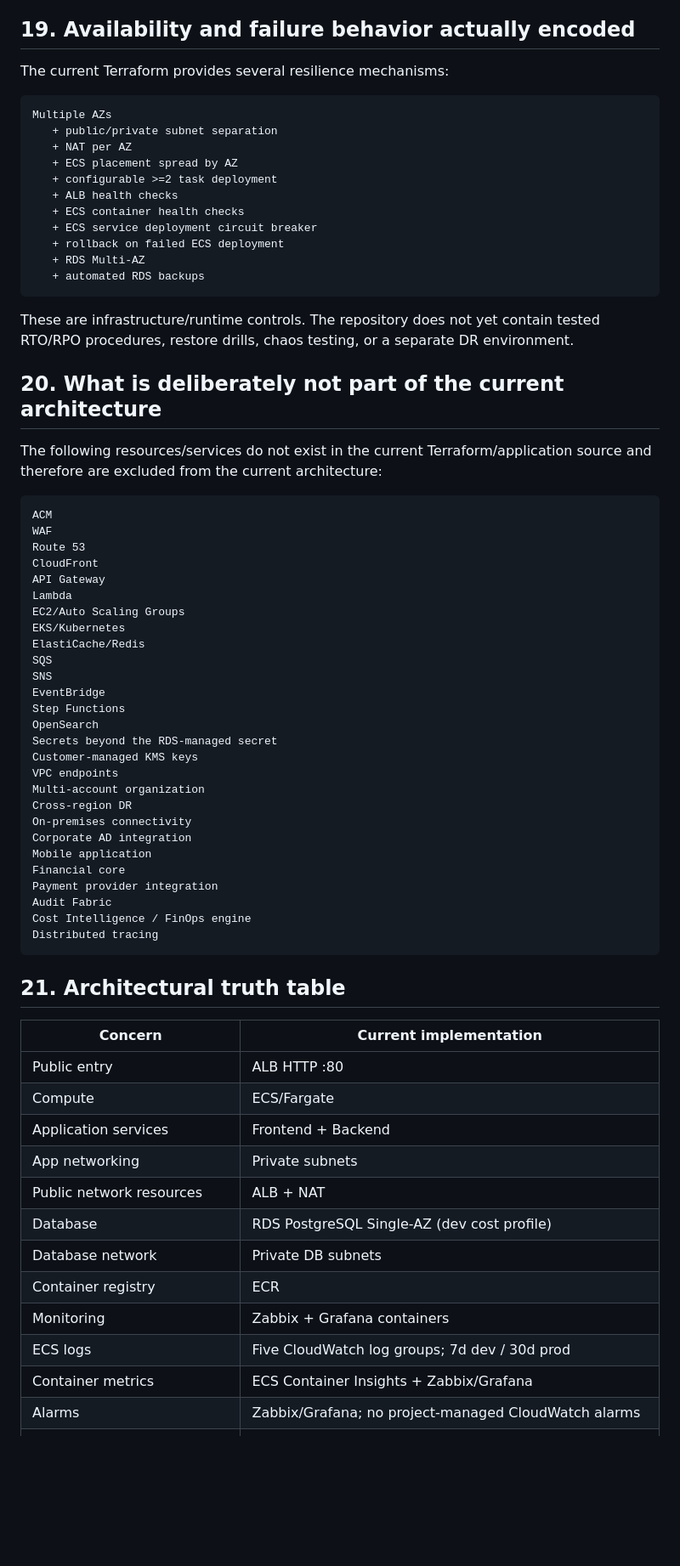
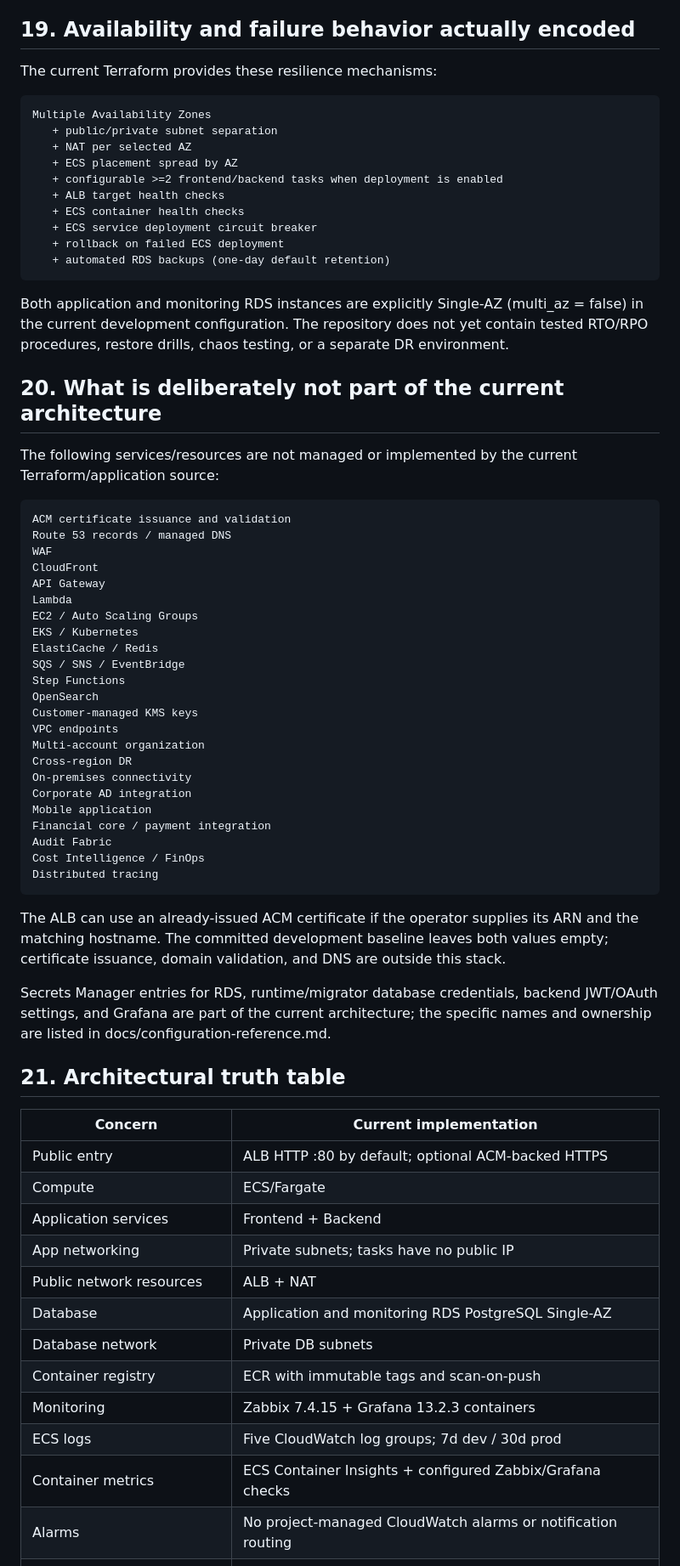
Before and after one commit to joao-henrike/NOVA, a Markdown page: docs/architecture.md, the part around one of its changes. Shown at 85% size. Rendered like a GitHub page; blank space fills up the shorter version.

Commit message:
docs: correct architecture and availability boundaries

````diff
--- a/docs/architecture.md
+++ b/docs/architecture.md
@@ -508,44 +511,40 @@ Compose uses PostgreSQL 17 while the default AWS RDS uses PostgreSQL 16. This mi
 
 ## 19. Availability and failure behavior actually encoded
 
-The current Terraform provides several resilience mechanisms:
+The current Terraform provides these resilience mechanisms:
 
 ```text
-Multiple AZs
+Multiple Availability Zones
    + public/private subnet separation
-   + NAT per AZ
+   + NAT per selected AZ
    + ECS placement spread by AZ
-   + configurable >=2 task deployment
-   + ALB health checks
+   + configurable >=2 frontend/backend tasks when deployment is enabled
+   + ALB target health checks
    + ECS container health checks
    + ECS service deployment circuit breaker
    + rollback on failed ECS deployment
-   + RDS Multi-AZ
-   + automated RDS backups
+   + automated RDS backups (one-day default retention)
 ```
 
-These are infrastructure/runtime controls. The repository does not yet contain tested RTO/RPO procedures, restore drills, chaos testing, or a separate DR environment.
+Both application and monitoring RDS instances are explicitly Single-AZ (multi_az = false) in the current development configuration. The repository does not yet contain tested RTO/RPO procedures, restore drills, chaos testing, or a separate DR environment.
 
 ## 20. What is deliberately not part of the current architecture
 
-The following resources/services do not exist in the current Terraform/application source and therefore are excluded from the current architecture:
+The following services/resources are not managed or implemented by the current Terraform/application source:
 
 ```text
-ACM
+ACM certificate issuance and validation
+Route 53 records / managed DNS
 WAF
-Route 53
 CloudFront
 API Gateway
 Lambda
-EC2/Auto Scaling Groups
-EKS/Kubernetes
-ElastiCache/Redis
-SQS
-SNS
-EventBridge
+EC2 / Auto Scaling Groups
+EKS / Kubernetes
+ElastiCache / Redis
+SQS / SNS / EventBridge
 Step Functions
 OpenSearch
-Secrets beyond the RDS-managed secret
 Customer-managed KMS keys
 VPC endpoints
 Multi-account organization
@@ -553,27 +552,30 @@ Cross-region DR
 On-premises connectivity
 Corporate AD integration
 Mobile application
-Financial core
-Payment provider integration
+Financial core / payment integration
 Audit Fabric
-Cost Intelligence / FinOps engine
+Cost Intelligence / FinOps
 Distributed tracing
 ```
+
+The ALB can use an already-issued ACM certificate if the operator supplies its ARN and the matching hostname. The committed development baseline leaves both values empty; certificate issuance, domain validation, and DNS are outside this stack.
+
+Secrets Manager entries for RDS, runtime/migrator database credentials, backend JWT/OAuth settings, and Grafana are part of the current architecture; the specific names and ownership are listed in docs/configuration-reference.md.
 
 ## 21. Architectural truth table
 
 | Concern | Current implementation |
 | --- | --- |
-| Public entry | ALB HTTP :80 |
+| Public entry | ALB HTTP :80 by default; optional ACM-backed HTTPS |
 | Compute | ECS/Fargate |
 | Application services | Frontend + Backend |
-| App networking | Private subnets |
+| App networking | Private subnets; tasks have no public IP |
 | Public network resources | ALB + NAT |
-| Database | RDS PostgreSQL Single-AZ (dev cost profile) |
+| Database | Application and monitoring RDS PostgreSQL Single-AZ |
 | Database network | Private DB subnets |
-| Container registry | ECR |
-| Monitoring | Zabbix + Grafana containers |
+| Container registry | ECR with immutable tags and scan-on-push |
+| Monitoring | Zabbix 7.4.15 + Grafana 13.2.3 containers |
 | ECS logs | Five CloudWatch log groups; 7d dev / 30d prod |
-| Container metrics | ECS Container Insights + Zabbix/Grafana |
-| Alarms | Zabbix/Grafana; no project-managed CloudWatch alarms |
+| Container metrics | ECS Container Insights + configured Zabbix/Grafana checks |
+| Alarms | No project-managed CloudWatch alarms or notification routing |
 | Database identities | Runtime DML role + migrator role + RDS master bootstrap |
````
Also changed, not shown: other parts of docs/architecture.md (+19 -16 lines).
